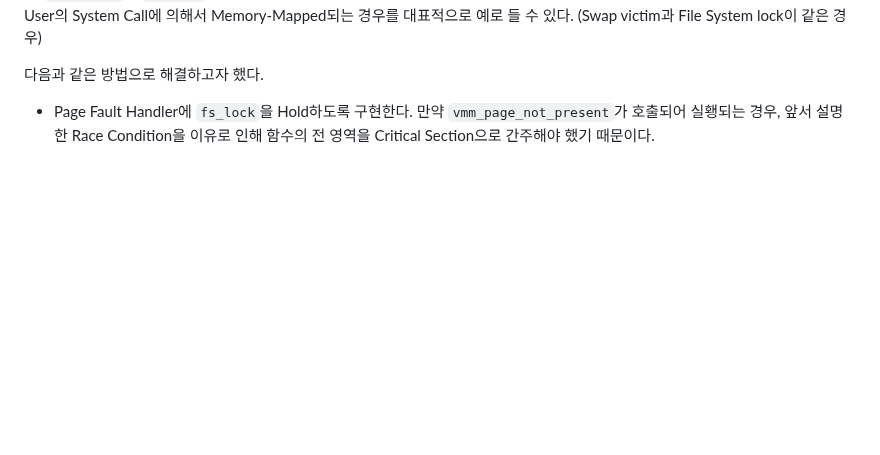
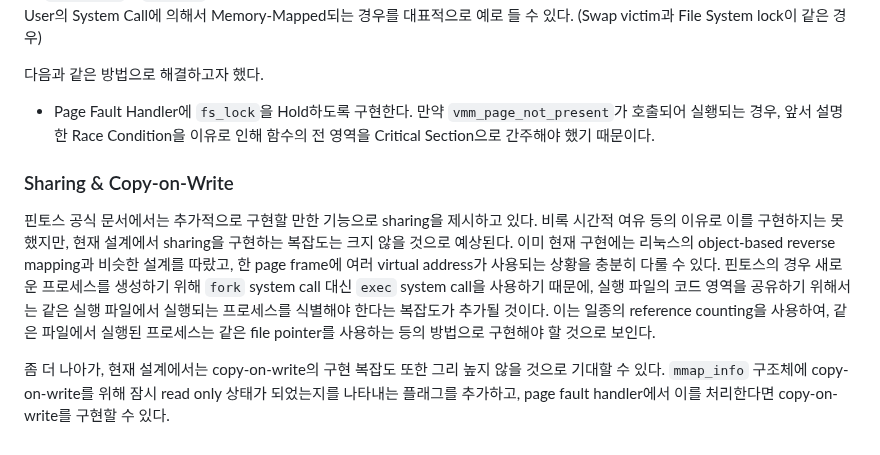
Before and after one commit to sohnryang/csed312, a Markdown page: report/project3.md, the part around the change. GitHub-like rendering; blank space fills up the shorter version.

Commit message:
docs(project3): add discussion about sharing & cow

```diff
--- a/report/project3.md
+++ b/report/project3.md
@@ -333,3 +333,9 @@ PintOS Project 2에서 구현된 `userprog/process.c`의 `process_exit`는 Proce
 다음과 같은 방법으로 해결하고자 했다.
 
 * Page Fault Handler에 `fs_lock`을 Hold하도록 구현한다. 만약 `vmm_page_not_present`가 호출되어 실횅되는 경우, 앞서 설명한 Race Condition을 이유로 인해 함수의 전 영역을 Critical Section으로 간주해야 했기 때문이다.
+
+### Sharing & Copy-on-Write
+
+핀토스 공식 문서에서는 추가적으로 구현할 만한 기능으로 sharing을 제시하고 있다. 비록 시간적 여유 등의 이유로 이를 구현하지는 못했지만, 현재 설계에서 sharing을 구현하는 복잡도는 크지 않을 것으로 예상된다. 이미 현재 구현에는 리눅스의 object-based reverse mapping과 비슷한 설계를 따랐고, 한 page frame에 여러 virtual address가 사용되는 상황을 충분히 다룰 수 있다. 핀토스의 경우 새로운 프로세스를 생성하기 위해 `fork` system call 대신 `exec` system call을 사용하기 때문에, 실행 파일의 코드 영역을 공유하기 위해서는 같은 실행 파일에서 실행되는 프로세스를 식별해야 한다는 복잡도가 추가될 것이다. 이는 일종의 reference counting을 사용하여, 같은 파일에서 실행된 프로세스는 같은 file pointer를 사용하는 등의 방법으로 구현해야 할 것으로 보인다.
+
+좀 더 나아가, 현재 설계에서는 copy-on-write의 구현 복잡도 또한 그리 높지 않을 것으로 기대할 수 있다. `mmap_info` 구조체에 copy-on-write를 위해 잠시 read only 상태가 되었는지를 나타내는 플래그를 추가하고, page fault handler에서 이를 처리한다면 copy-on-write를 구현할 수 있다.
```
